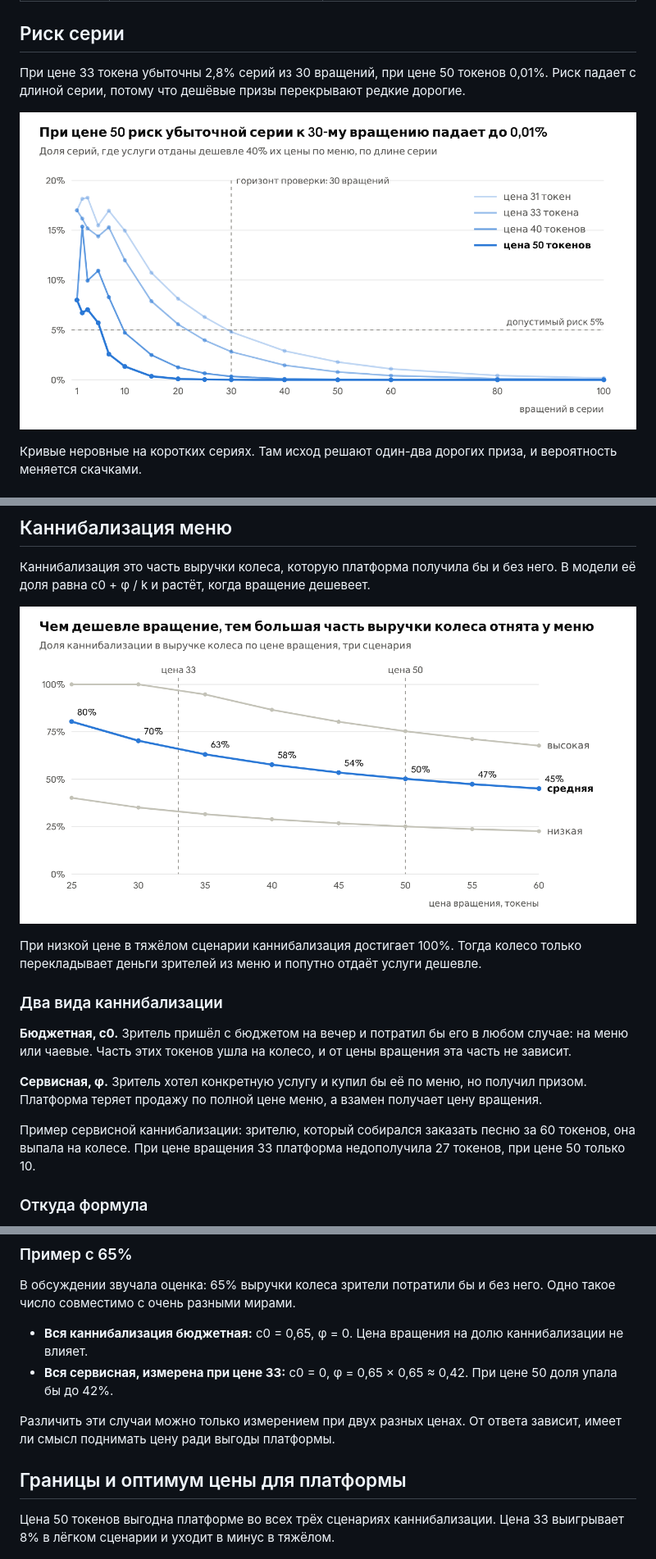
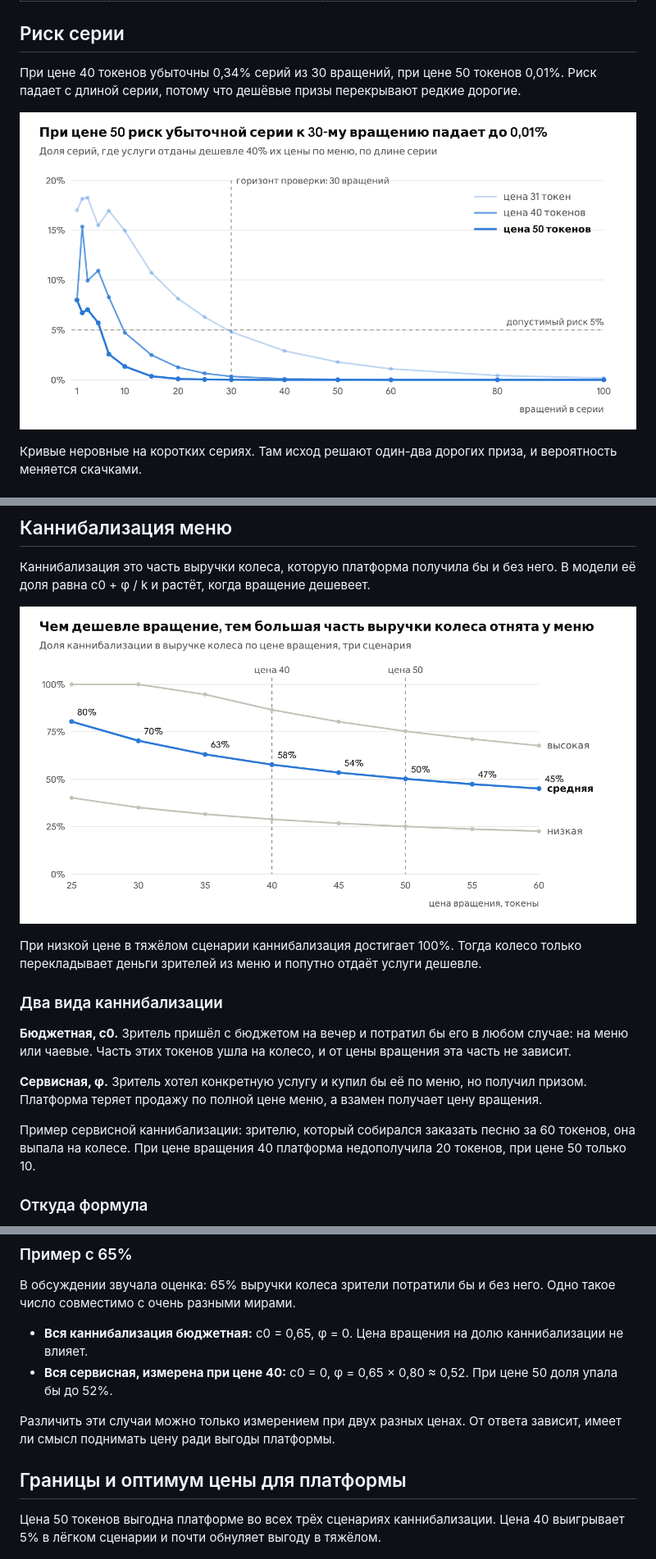
Before and after one commit to devmtsarev/wheel, a Markdown page: docs/model.md, 3 parts joined by grey strips. Shown at 82% size. Rendered like a GitHub page; pictures changed too: docs/img/03.png, docs/img/06.png.

```diff
--- a/docs/model.md
+++ b/docs/model.md
@@ -254,7 +253,7 @@ N\,S < \mu\, P_N \quad\Longleftrightarrow\quad P_N > \frac{N\,S}{\mu}, \qquad P_
 
 ## Риск серии
 
-При цене 33 токена убыточны 2,8% серий из 30 вращений, при цене 50 токенов 0,01%. Риск падает с длиной серии, потому что дешёвые призы перекрывают редкие дорогие.
+При цене 40 токенов убыточны 0,34% серий из 30 вращений, при цене 50 токенов 0,01%. Риск падает с длиной серии, потому что дешёвые призы перекрывают редкие дорогие.
 
 ![точный расчёт свёрткой распределения · μ = 0,40 · серии от 1 до 100 вращений](img/03.png)
 
@@ -448,7 +446,7 @@ d_{max} = 1 - \frac{S_{min}}{S_{base}} = 1 - \frac{31}{50} = 38\%
 
 **Сервисная, φ.** Зритель хотел конкретную услугу и купил бы её по меню, но получил призом. Платформа теряет продажу по полной цене меню, а взамен получает цену вращения.
 
-Пример сервисной каннибализации: зрителю, который собирался заказать песню за 60 токенов, она выпала на колесе. При цене вращения 33 платформа недополучила 27 токенов, при цене 50 только 10.
+Пример сервисной каннибализации: зрителю, который собирался заказать песню за 60 токенов, она выпала на колесе. При цене вращения 40 платформа недополучила 20 токенов, при цене 50 только 10.
 
 ### Откуда формула
 
@@ -483,13 +481,13 @@ c(k) = \frac{c_0\,V S + \varphi\,V\,EV}{V S} = c_0 + \frac{\varphi}{k}
 В обсуждении звучала оценка: 65% выручки колеса зрители потратили бы и без него. Одно такое число совместимо с очень разными мирами.
 
 - **Вся каннибализация бюджетная:** c0 = 0,65, φ = 0. Цена вращения на долю каннибализации не влияет.
-- **Вся сервисная, измерена при цене 33:** c0 = 0, φ = 0,65 × 0,65 ≈ 0,42. При цене 50 доля упала бы до 42%.
+- **Вся сервисная, измерена при цене 40:** c0 = 0, φ = 0,65 × 0,80 ≈ 0,52. При цене 50 доля упала бы до 52%.
 
 Различить эти случаи можно только измерением при двух разных ценах. От ответа зависит, имеет ли смысл поднимать цену ради выгоды платформы.
 
 ## Границы и оптимум цены для платформы
 
-Цена 50 токенов выгодна платформе во всех трёх сценариях каннибализации. Цена 33 выигрывает 8% в лёгком сценарии и уходит в минус в тяжёлом.
+Цена 50 токенов выгодна платформе во всех трёх сценариях каннибализации. Цена 40 выигрывает 5% в лёгком сценарии и почти обнуляет выгоду в тяжёлом.
 
 ![расчёт по формуле G(k) · σ = 0,40, f = 5% · сценарии условные](img/07.png)
 
```
Also changed, not shown: other parts of docs/model.md (+34 -36 lines), docs/README.md (+1 -1 lines), docs/img/04.png, docs/img/05.png, docs/img/07.png, 1 other file.
